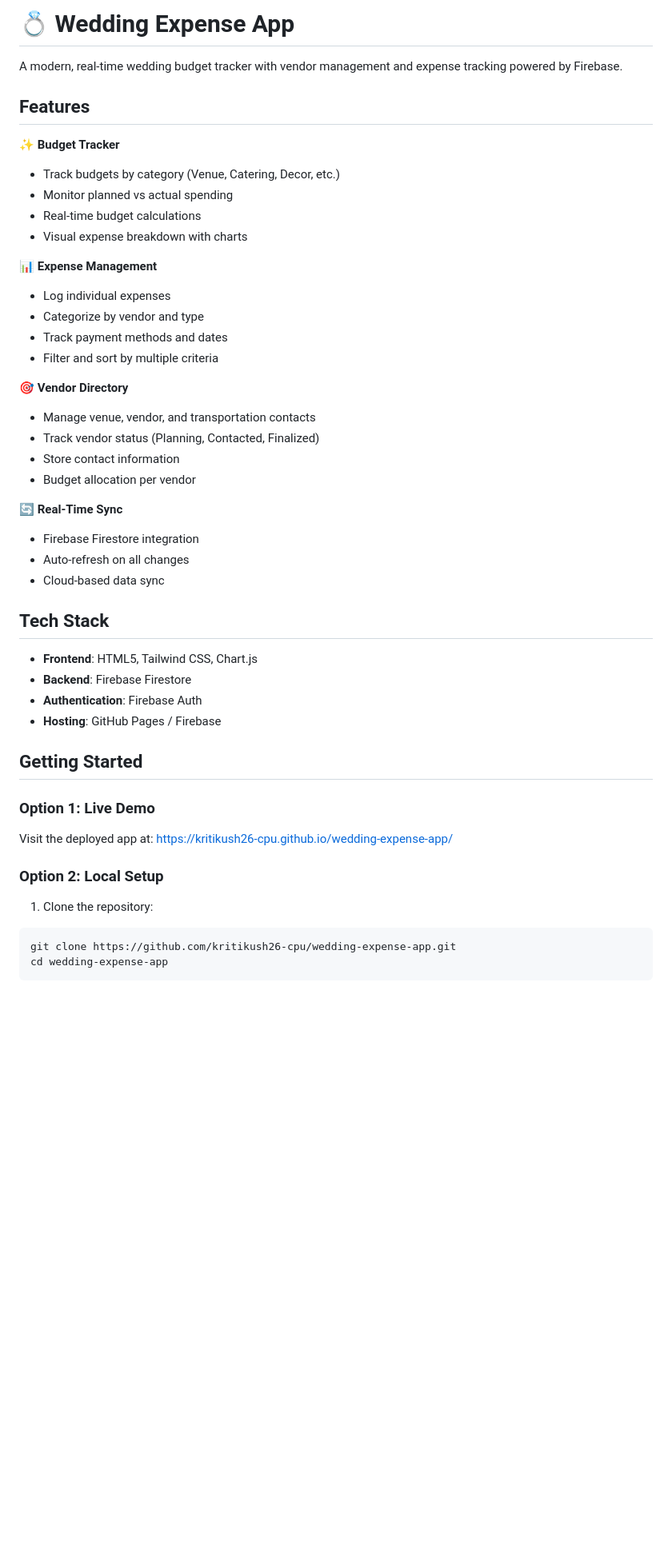
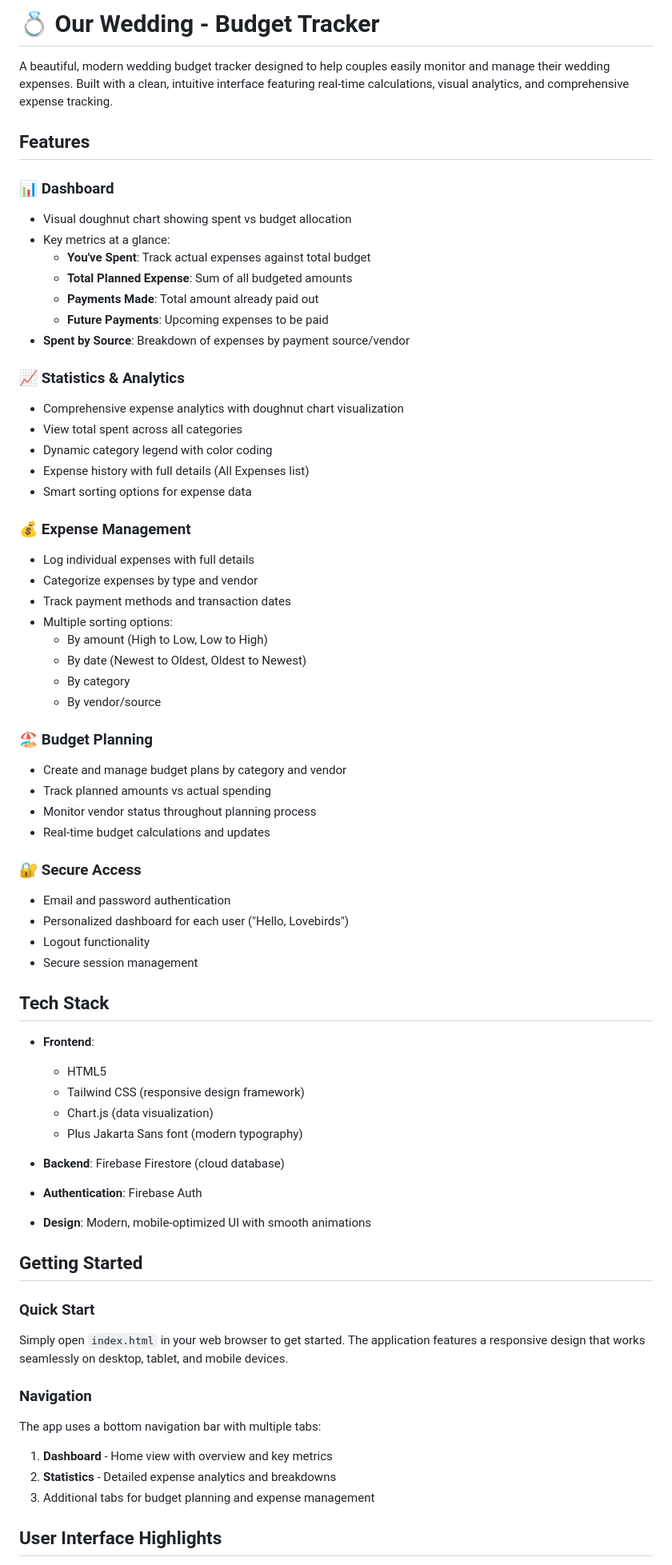
Before and after one commit to kritikush26-cpu/wedding-expense-app, a Markdown page: README.md, the part around one of its changes. Shown at 80% size. GitHub-like rendering; blank space fills up the shorter version.

````diff
--- a/README.md
+++ b/README.md
@@ -1,49 +1,69 @@
-# 💍 Wedding Expense App
+# 💍 Our Wedding - Budget Tracker
 
-A modern, real-time wedding budget tracker with vendor management and expense tracking powered by Firebase.
+A beautiful, modern wedding budget tracker designed to help couples easily monitor and manage their wedding expenses. Built with a clean, intuitive interface featuring real-time calculations, visual analytics, and comprehensive expense tracking.
 
 ## Features
 
-✨ **Budget Tracker**
-- Track budgets by category (Venue, Catering, Decor, etc.)
-- Monitor planned vs actual spending
-- Real-time budget calculations
-- Visual expense breakdown with charts
+### 📊 **Dashboard**
+- Visual doughnut chart showing spent vs budget allocation
+- Key metrics at a glance:
+  - **You've Spent**: Track actual expenses against total budget
+  - **Total Planned Expense**: Sum of all budgeted amounts
+  - **Payments Made**: Total amount already paid out
+  - **Future Payments**: Upcoming expenses to be paid
+- **Spent by Source**: Breakdown of expenses by payment source/vendor
 
-📊 **Expense Management**
-- Log individual expenses
-- Categorize by vendor and type
-- Track payment methods and dates
-- Filter and sort by multiple criteria
+### 📈 **Statistics & Analytics**
+- Comprehensive expense analytics with doughnut chart visualization
+- View total spent across all categories
+- Dynamic category legend with color coding
+- Expense history with full details (All Expenses list)
+- Smart sorting options for expense data
 
-🎯 **Vendor Directory**
-- Manage venue, vendor, and transportation contacts
-- Track vendor status (Planning, Contacted, Finalized)
-- Store contact information
-- Budget allocation per vendor
+### 💰 **Expense Management**
+- Log individual expenses with full details
+- Categorize expenses by type and vendor
+- Track payment methods and transaction dates
+- Multiple sorting options:
+  - By amount (High to Low, Low to High)
+  - By date (Newest to Oldest, Oldest to Newest)
+  - By category
+  - By vendor/source
 
-🔄 **Real-Time Sync**
-- Firebase Firestore integration
-- Auto-refresh on all changes
-- Cloud-based data sync
+### 🏖️ **Budget Planning**
+- Create and manage budget plans by category and vendor
+- Track planned amounts vs actual spending
+- Monitor vendor status throughout planning process
+- Real-time budget calculations and updates
+
+### 🔐 **Secure Access**
+- Email and password authentication
+- Personalized dashboard for each user ("Hello, Lovebirds")
+- Logout functionality
+- Secure session management
 
 ## Tech Stack
 
-- **Frontend**: HTML5, Tailwind CSS, Chart.js
-- **Backend**: Firebase Firestore
+- **Frontend**:
+  - HTML5
+  - Tailwind CSS (responsive design framework)
+  - Chart.js (data visualization)
+  - Plus Jakarta Sans font (modern typography)
+
+- **Backend**: Firebase Firestore (cloud database)
 - **Authentication**: Firebase Auth
-- **Hosting**: GitHub Pages / Firebase
+- **Design**: Modern, mobile-optimized UI with smooth animations
 
 ## Getting Started
 
-### Option 1: Live Demo
-Visit the deployed app at: https://kritikush26-cpu.github.io/wedding-expense-app/
+### Quick Start
+Simply open `index.html` in your web browser to get started. The application features a responsive design that works seamlessly on desktop, tablet, and mobile devices.
 
-### Option 2: Local Setup
+### Navigation
+The app uses a bottom navigation bar with multiple tabs:
+1. **Dashboard** - Home view with overview and key metrics
+2. **Statistics** - Detailed expense analytics and breakdowns
+3. Additional tabs for budget planning and expense management
 
-1. Clone the repository:
-```bash
-git clone https://github.com/kritikush26-cpu/wedding-expense-app.git
-cd wedding-expense-app
-```
+## User Interface Highlights
 
````
Also changed, not shown: other parts of README.md (+22 -47 lines).
